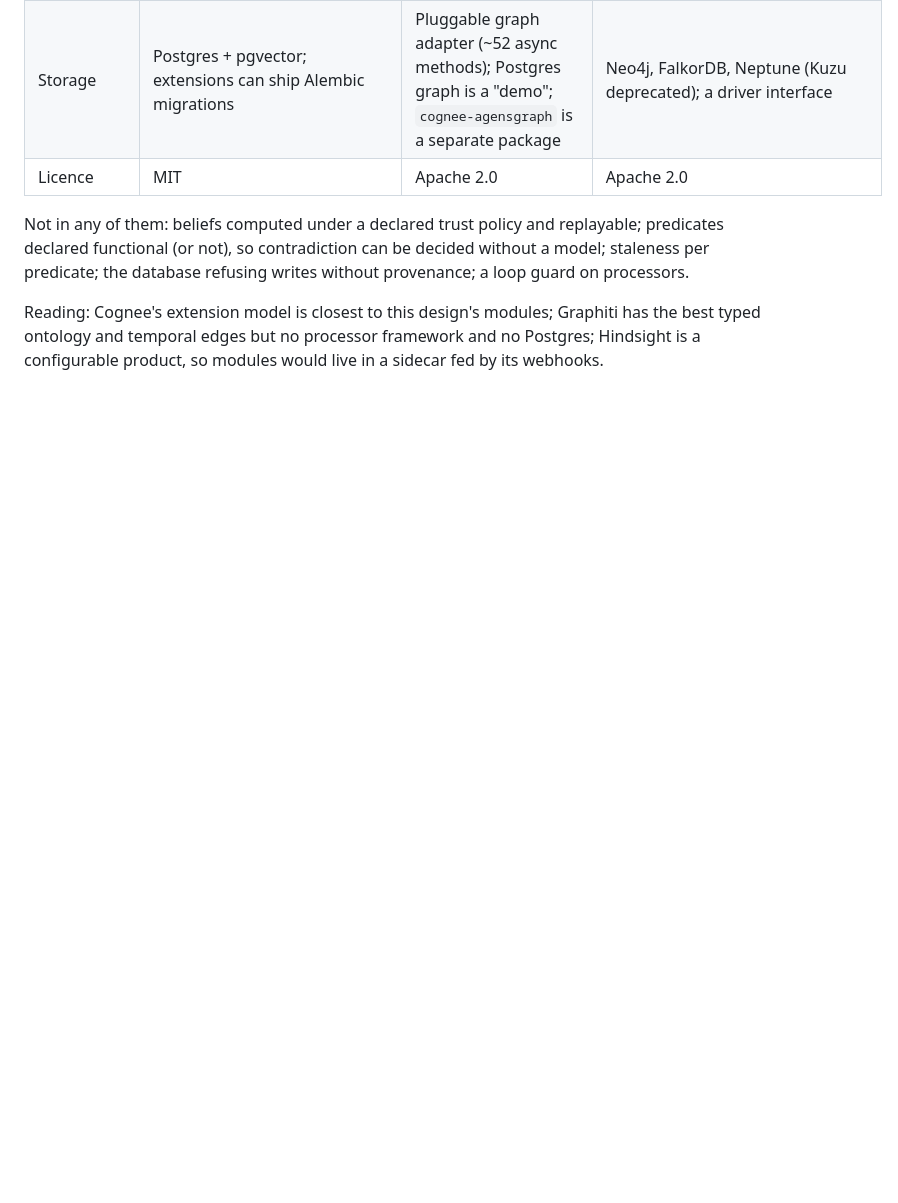
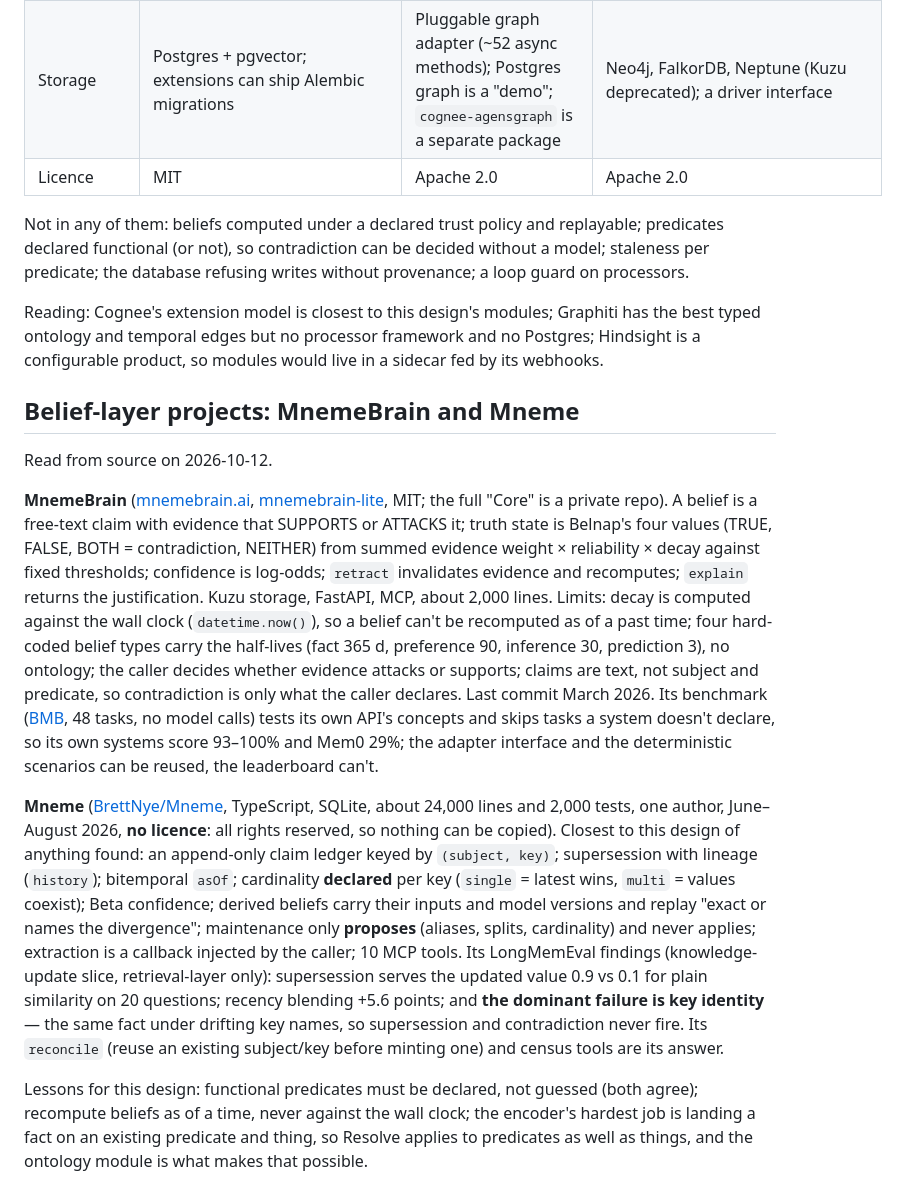
Before and after one commit to OpenReplicant/kernel, a Markdown page: docs/RELATED_WORK.md, the part around the change. GitHub-like rendering; blank space fills up the shorter version.

Commit message:
Docs: MnemeBrain and Mneme compared
Co-Authored-By: Claude Opus 5.5 <noreply@anthropic.com>
Claude-Session: https://claude.ai/code/session_01ULsGoqqrmpbhn4nYGG3ZvK

```diff
--- a/docs/RELATED_WORK.md
+++ b/docs/RELATED_WORK.md
@@ -285,3 +285,42 @@ predicate; the database refusing writes without provenance; a loop guard on proc
 Reading: Cognee's extension model is closest to this design's modules; Graphiti has the best
 typed ontology and temporal edges but no processor framework and no Postgres; Hindsight is a
 configurable product, so modules would live in a sidecar fed by its webhooks.
+
+## Belief-layer projects: MnemeBrain and Mneme
+
+Read from source on 2026-10-12.
+
+**MnemeBrain** ([mnemebrain.ai](https://mnemebrain.ai/),
+[mnemebrain-lite](https://github.com/mnemebrain/mnemebrain-lite), MIT; the full "Core" is a
+private repo). A belief is a free-text claim with evidence that SUPPORTS or ATTACKS it; truth
+state is Belnap's four values (TRUE, FALSE, BOTH = contradiction, NEITHER) from summed evidence
+weight × reliability × decay against fixed thresholds; confidence is log-odds; `retract`
+invalidates evidence and recomputes; `explain` returns the justification. Kuzu storage,
+FastAPI, MCP, about 2,000 lines. Limits: decay is computed against the wall clock
+(`datetime.now()`), so a belief can't be recomputed as of a past time; four hard-coded belief
+types carry the half-lives (fact 365 d, preference 90, inference 30, prediction 3), no ontology;
+the caller decides whether evidence attacks or supports; claims are text, not subject and
+predicate, so contradiction is only what the caller declares. Last commit March 2026.
+Its benchmark ([BMB](https://github.com/mnemebrain/mnemebrain-benchmark), 48 tasks, no model
+calls) tests its own API's concepts and skips tasks a system doesn't declare, so its own
+systems score 93–100% and Mem0 29%; the adapter interface and the deterministic scenarios can
+be reused, the leaderboard can't.
+
+**Mneme** ([BrettNye/Mneme](https://github.com/BrettNye/Mneme), TypeScript, SQLite, about
+24,000 lines and 2,000 tests, one author, June–August 2026, **no licence**: all rights
+reserved, so nothing can be copied). Closest to this design of anything found: an append-only
+claim ledger keyed by `(subject, key)`; supersession with lineage (`history`); bitemporal `asOf`;
+cardinality **declared** per key (`single` = latest wins, `multi` = values coexist); Beta
+confidence; derived beliefs carry their inputs and model versions and replay "exact or names
+the divergence"; maintenance only **proposes** (aliases, splits, cardinality) and never applies;
+extraction is a callback injected by the caller; 10 MCP tools. Its LongMemEval findings
+(knowledge-update slice, retrieval-layer only): supersession serves the updated value 0.9 vs
+0.1 for plain similarity on 20 questions; recency blending +5.6 points; and **the dominant
+failure is key identity** — the same fact under drifting key names, so supersession and
+contradiction never fire. Its `reconcile` (reuse an existing subject/key before minting one)
+and census tools are its answer.
+
+Lessons for this design: functional predicates must be declared, not guessed (both agree);
+recompute beliefs as of a time, never against the wall clock; the encoder's hardest job is
+landing a fact on an existing predicate and thing, so Resolve applies to predicates as well
+as things, and the ontology module is what makes that possible.
```
